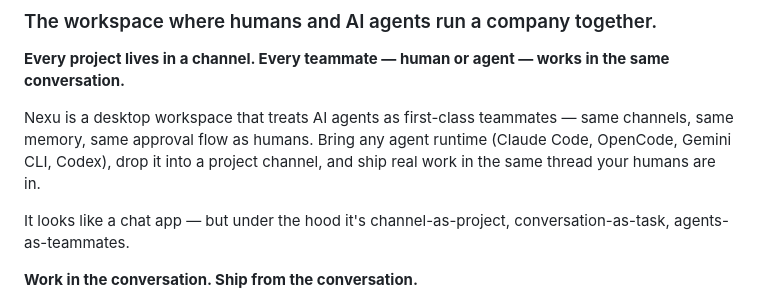
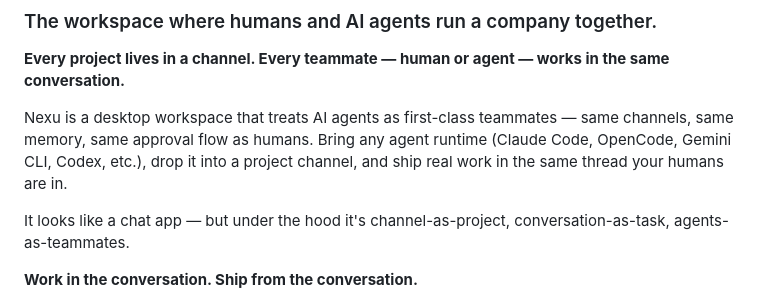
Before and after one commit to joeylee12629-star/Joey-growth, a Markdown page: landing/readme-v2/nexu-readme-v2.md, the part around the change. Drawn GitHub-style.

Commit message:
docs(landing): add etc. after runtime list to signal non-exhaustive

```diff
--- a/landing/readme-v2/nexu-readme-v2.md
+++ b/landing/readme-v2/nexu-readme-v2.md
@@ -34,7 +34,7 @@
 
 **Every project lives in a channel. Every teammate — human or agent — works in the same conversation.**
 
-Nexu is a desktop workspace that treats AI agents as first-class teammates — same channels, same memory, same approval flow as humans. Bring any agent runtime (Claude Code, OpenCode, Gemini CLI, Codex), drop it into a project channel, and ship real work in the same thread your humans are in.
+Nexu is a desktop workspace that treats AI agents as first-class teammates — same channels, same memory, same approval flow as humans. Bring any agent runtime (Claude Code, OpenCode, Gemini CLI, Codex, etc.), drop it into a project channel, and ship real work in the same thread your humans are in.
 
 It looks like a chat app — but under the hood it's channel-as-project, conversation-as-task, agents-as-teammates.
 
```
